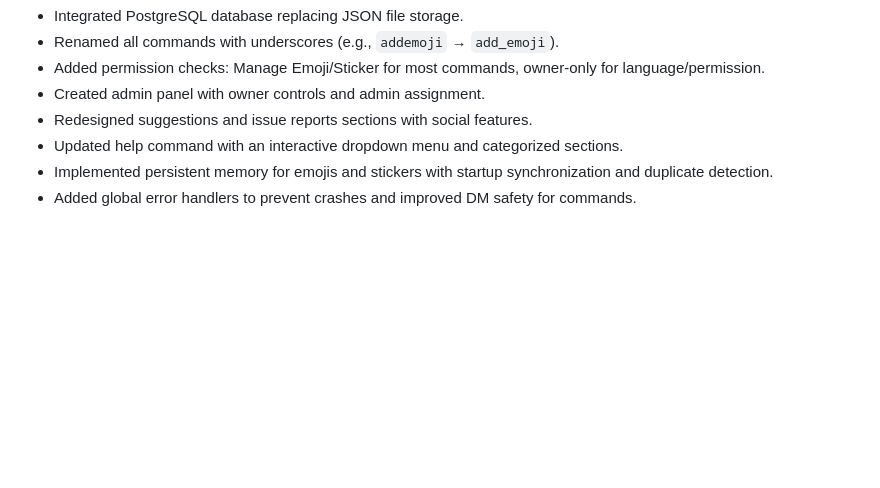
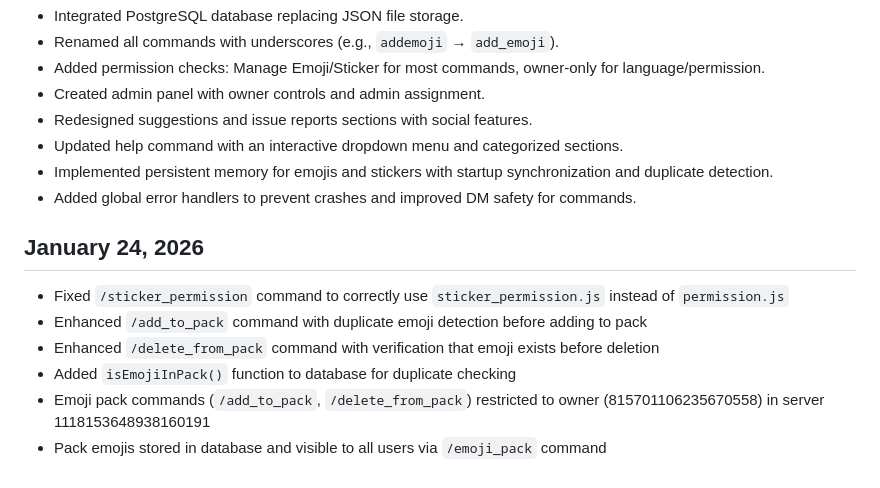
Before and after one commit to Amwmnrdp/herewegorightnowwithproemsbsjibotahahahlufftyroffemia, a Markdown page: replit.md, the part around the change. Rendered like a GitHub page; blank space fills up the shorter version.

Commit message:
Improve emoji pack management and fix sticker permissions
Fix sticker permission command to use dedicated handler and add duplicate checking for emoji pack commands.

Replit-Commit-Author: Agent
Replit-Commit-Session-Id: f9d72a94-f2fd-41ed-a55d-b6c7cb0a2e48
Replit-Commit-Checkpoint-Type: full_checkpoint
Replit-Commit-Event-Id: 8f2661b3-2abd-432e-a5ca-2e41041772a2
Replit-Commit-Screenshot-Url: https://storage.googleapis.com/screenshot-production-us-central1/f8f407db-8555-4304-a947-70028b6fa9fd/f9d72a94-f2fd-41ed-a55d-b6c7cb0a2e48/G6u5Nl7

```diff
--- a/replit.md
+++ b/replit.md
@@ -162,3 +162,11 @@ Chinese (zh), English (en), Arabic (ar), Spanish (es), Russian (ru), Turkish (tr
 - Updated help command with an interactive dropdown menu and categorized sections.
 - Implemented persistent memory for emojis and stickers with startup synchronization and duplicate detection.
 - Added global error handlers to prevent crashes and improved DM safety for commands.
+
+## January 24, 2026
+- Fixed `/sticker_permission` command to correctly use `sticker_permission.js` instead of `permission.js`
+- Enhanced `/add_to_pack` command with duplicate emoji detection before adding to pack
+- Enhanced `/delete_from_pack` command with verification that emoji exists before deletion
+- Added `isEmojiInPack()` function to database for duplicate checking
+- Emoji pack commands (`/add_to_pack`, `/delete_from_pack`) restricted to owner (815701106235670558) in server 1118153648938160191
+- Pack emojis stored in database and visible to all users via `/emoji_pack` command
```
